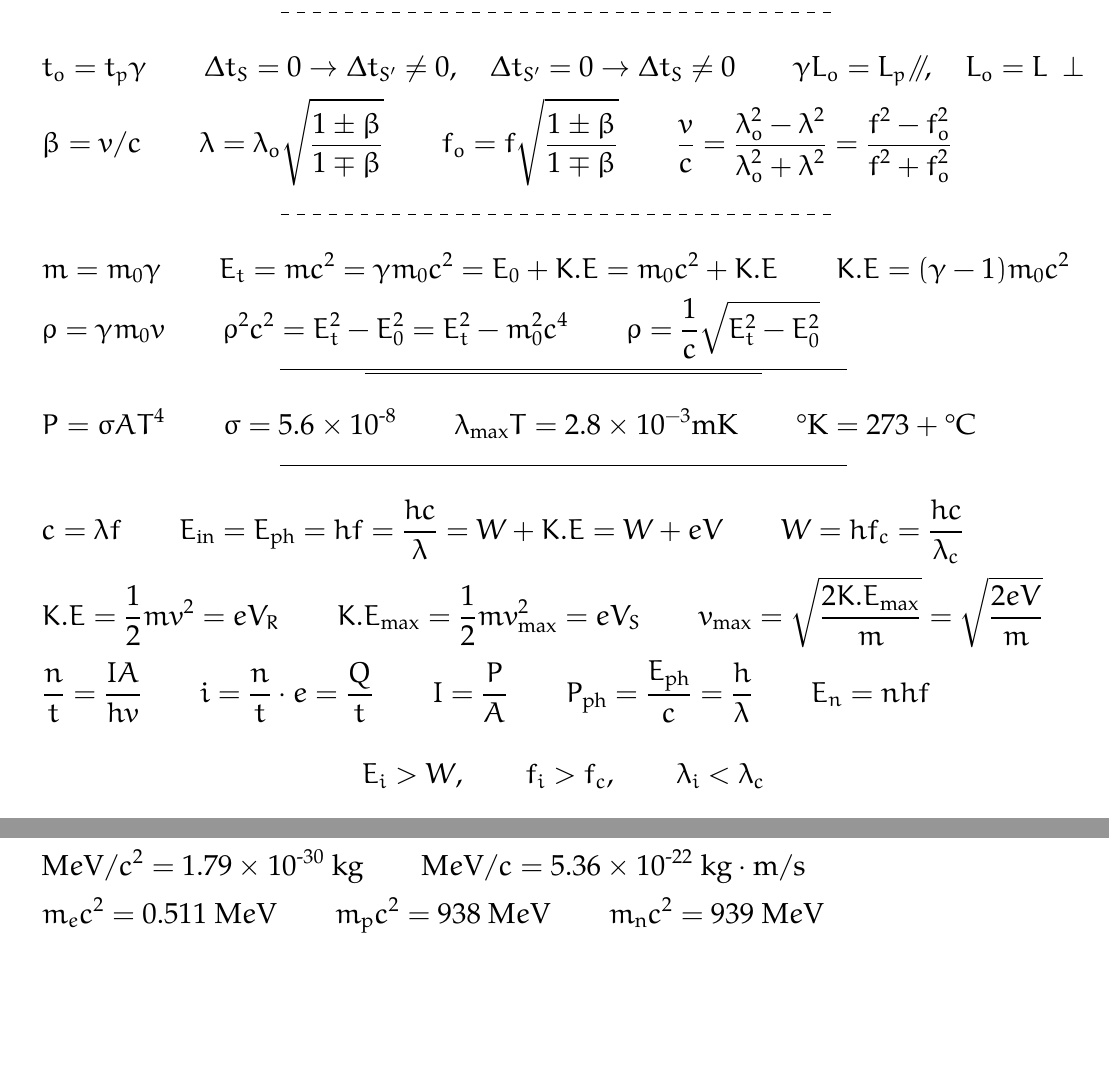
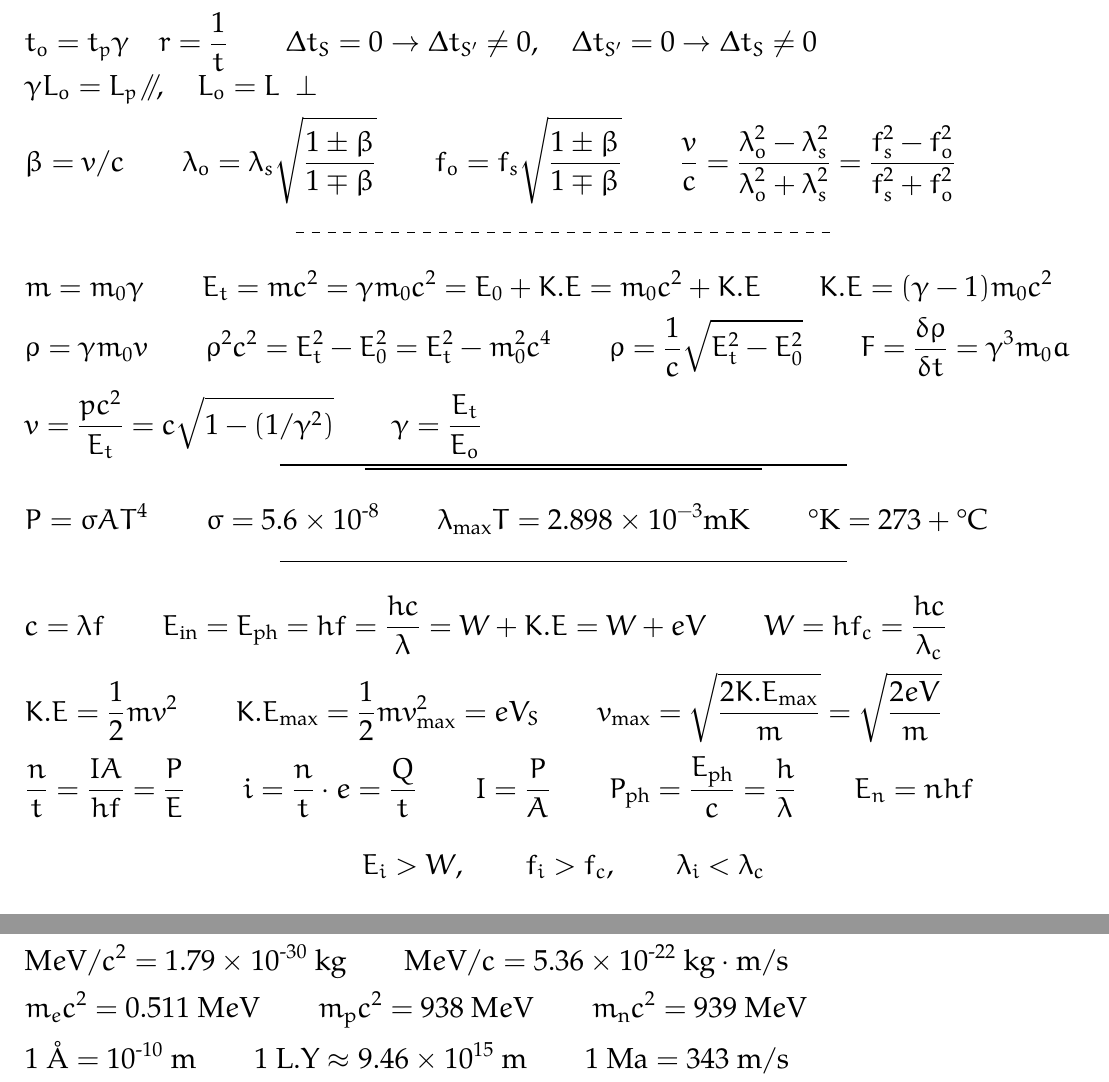
Before and after one commit to y-samy/acad, a LaTeX document (Undergraduate - Alexandria University/Level 1/Modern Physics/Givens/midterm/Midterm Givens.tex): two parts of the page, joined at a grey line, cut at the place of the change, the shorter picture padded with empty space. Compiled offline with pdfLaTeX.

Commit message:
Exam Night Pushes

```diff
--- a/Undergraduate - Alexandria University/Level 1/Modern Physics/Givens/midterm/Midterm Givens.tex
+++ b/Undergraduate - Alexandria University/Level 1/Modern Physics/Givens/midterm/Midterm Givens.tex
@@ -2,8 +2,8 @@
 
 % Margins
 \usepackage{geometry}
-\geometry{left=13mm,right=13mm,%
-bindingoffset=0mm, top=25mm,bottom=25mm}
+\geometry{left=10mm,right=10mm,%
+bindingoffset=0mm, top=10mm,bottom=10mm}
 
 % More Math Symbols
 \usepackage{amssymb}
@@ -73,35 +73,36 @@ $ y^\prime = y \qquad v^\prime_y = v_y \qquad a_y^\prime = a_y \qquad \qquad K.E
 
 \ \\
 \noindent
-$ v \ge 0.1c \qquad \qquad \gamma = \frac{1}{\displaystyle \sqrt{1- (u/c)^2}} > 1 \qquad \quad t = \gamma (t - \frac{ux}{c^2})\\$
-$x^\prime = \gamma(x - ut) \qquad v^\prime_x = \frac{v_x - u}{1- \displaystyle \frac{v_x u}{c^2} } \qquad \qquad  y^\prime = y \qquad v^\prime_y = \displaystyle \frac{\displaystyle v_y \sqrt{1-(u/c)^2}}{\displaystyle 1- \frac{v_x u}{c^2}}\\[-3mm]$
+$ v \ge 0.1c \qquad \qquad \gamma = \frac{1}{\displaystyle \sqrt{1- (u/c)^2}} > 1 \qquad \quad t^\prime = \gamma (t -^\prime \frac{ux}{c^2})\\$
+$x^\prime = \gamma(x -^\prime ut) \qquad v^\prime_x = \frac{v_x -^\prime u}{1-^\prime \displaystyle \frac{v_x u}{c^2} } \qquad \qquad  y^\prime = y \qquad v^\prime_y = \displaystyle \frac{\displaystyle v_y \sqrt{1-(u/c)^2}}{\displaystyle 1- \frac{v_x u}{c^2}}\\[-3mm]$
 
 {\centering \hdashrule{10cm}{0.4pt}{4pt} \par}
 
 \ \\
 \noindent
-$ t_o = t_p \gamma \qquad \Delta t_S = 0 \rightarrow \Delta t_{S^\prime} \neq 0, \quad \Delta t_{S^\prime} = 0 \rightarrow \Delta t_S \neq 0 \qquad \gamma L_o = L_p \ \slparallel, \quad L_o = L \ \perp \\[+2mm]$
-$ \beta = v/c \qquad \lambda = \lambda_o \displaystyle \sqrt{\frac{1\pm \beta}{1\mp \beta}} \qquad f_o = f \displaystyle \sqrt{\frac{1\pm \beta}{1\mp \beta}} \qquad \frac{v}{c} = \frac{\displaystyle \lambda_o^2 - \lambda^2}{\displaystyle \lambda_o^2 + \lambda^2} = \frac{\displaystyle f^2 - f_o^2}{\displaystyle f^2 + f_o^2} \\[-1mm]$
+$ t_o = t_p \gamma \quad r = \frac{1}{t} \qquad \Delta t_S = 0 \rightarrow \Delta t_{S^\prime} \neq 0, \quad \Delta t_{S^\prime} = 0 \rightarrow \Delta t_S \neq 0 \\ \gamma L_o = L_p \ \slparallel, \quad L_o = L \ \perp \\[+2mm]$
+$ \beta = v/c \qquad \lambda_o = \lambda_s \displaystyle \sqrt{\frac{1\pm \beta}{1\mp \beta}} \qquad f_o = f_s \displaystyle \sqrt{\frac{1\pm \beta}{1\mp \beta}} \qquad \frac{v}{c} = \frac{\displaystyle \lambda_o^2 - \lambda_s^2}{\displaystyle \lambda_o^2 + \lambda_s^2} = \frac{\displaystyle f_s^2 - f_o^2}{\displaystyle f_s^2 + f_o^2} \\[-1mm]$
 
 {\centering \hdashrule{10cm}{0.4pt}{4pt} \par}
 
 \ \\
 \noindent
 $ m = m_0 \gamma \qquad E_t = mc^2 = \gamma m_0c^2 = E_0 + K.E = m_0c^2 + K.E \qquad K.E = (\gamma - 1) m_0c^2 \\[+2mm]$
-$\rho = \gamma m_0v \qquad \rho^2c^2 = E_t^2 - E_0^2 = E_t^2 - m_0^2c^4 \qquad \rho = \frac{1}{c} \sqrt{E_t^2 - E_0^2}$
+$\rho = \gamma m_0v \qquad \rho^2c^2 = E_t^2 - E_0^2 = E_t^2 - m_0^2c^4 \qquad \rho = \frac{1}{c} \sqrt{E_t^2 - E_0^2} \qquad F = \frac{\delta \rho}{\delta t} = \gamma^3 m_0 a\\[+2mm]$
+$v = \frac{p c^2}{E_t} = c \sqrt{1- (1/\gamma^2)} \qquad \gamma = \frac{E_t}{E_o}$
 
 {\centering \rule{10cm}{0.8pt}\\\rule[\dimexpr \ht\strutbox+0.1cm]{7cm}{0.8pt} \par}
 
 \noindent
-$P = \sigma AT^4 \qquad \sigma = 5.6 \times 10^{\sz8} \qquad \lambda_{\text{max}} T = 2.8 \times 10^{-3} \text{mK} \qquad \degree \text{K} = 273 + \degree \text{C}$
+$P = \sigma AT^4 \qquad \sigma = 5.6 \times 10^{\sz8} \qquad \lambda_{\text{max}} T = 2.898 \times 10^{-3} \text{mK} \qquad \degree \text{K} = 273 + \degree \text{C}$
 
 {\centering \rule{10cm}{0.4pt} \par}
 
 \ \\
 \noindent
 $ c = \lambda f \qquad E_{\text{in}} = E_{\text{ph}} = hf = \frac{hc}{\lambda} = W + K.E = W + eV \qquad W = h f_c = \frac{hc}{\lambda_c} \\[+2mm]$
-$ K.E = \frac{1}{2} mv^2 = eV_R \qquad K.E_{\text{max}} = \frac{1}{2} m v^2_{\text{max}} = eV_S \qquad v_{\text{max}} = \sqrt{\displaystyle \frac{2K.E_{\text{max}}}{m}} = \sqrt{\displaystyle \frac{2eV}{m}}\\[+2mm]$
-$ \frac{n}{t} = \frac{IA}{hv} \qquad i = \frac{n}{t} \cdot e = \frac{Q}{t} \qquad I = \frac{P}{A} \qquad P_{\text{ph}} = \frac{E_\text{ph}}{c} = \frac{h}{\lambda} \qquad E_n = n hf \\$
+$ K.E = \frac{1}{2} mv^2 \qquad K.E_{\text{max}} = \frac{1}{2} m v^2_{\text{max}} = eV_S \qquad v_{\text{max}} = \sqrt{\displaystyle \frac{2K.E_{\text{max}}}{m}} = \sqrt{\displaystyle \frac{2eV}{m}}\\[+2mm]$
+$ \frac{n}{t} = \frac{IA}{hf} = \frac{P}{E} \qquad i = \frac{n}{t} \cdot e = \frac{Q}{t} \qquad I = \frac{P}{A} \qquad P_{\text{ph}} = \frac{E_\text{ph}}{c} = \frac{h}{\lambda} \qquad E_n = n hf \\$
 \begin{center}
     $E_i > W, \qquad f_i > f_c, \qquad \lambda_i < \lambda_c$
 \end{center}
@@ -113,6 +114,7 @@ $ \frac{n}{t} = \frac{IA}{hv} \qquad i = \frac{n}{t} \cdot e = \frac{Q}{t} \qqua
 $c = 3 \times 10^8 \text{ m}/\text{s} \qquad 1.6\times 10^{\sz 19}\text{ J} = 1 \ e\text{V} \qquad h = 6.626 \times 10^{\sz34} \text{ J} \cdot \text{s}\\[+2mm]$
 $e = 1.6 \times 10^{\sz 19} \text{ C} \qquad m_{e} = 9.11 \times 10^{\sz31} \text{ kg} \qquad m_{\text{p}} = 1.67 \times 10^{\sz27} \text{ kg}\\[+2mm]$
 $\text{M}e\text{V}/c^2 = 1.79 \times 10^{\sz30} \text{ kg} \qquad \text{M}e\text{V}/c = 5.36 \times 10^{\sz22} \text{ kg}\cdot\text{m}/\text{s}\\[+2mm]$
-$m_e c^2 = 0.511 \text{ M}e\text{V} \qquad m_\text{p}c^2 = 938 \text{ M}e\text{V} \qquad m_\text{n}c^2 = 939 \text{ M}e\text{V} $
+$m_e c^2 = 0.511 \text{ M}e\text{V} \qquad m_\text{p}c^2 = 938 \text{ M}e\text{V} \qquad m_\text{n}c^2 = 939 \text{ M}e\text{V} \\[+2mm]$
+$ 1 \text{ \AA} = 10^{\sz10} \text{ m} \qquad 1 \text{ L.Y} \approx 9.46 \times 10^{15} \text{ m} \qquad 1 \text{ Ma} = 343 \text{ m}/\text{s}$
 
 \end{document}
```
Also changed, not shown: Undergraduate - Alexandria University/Level 1/Modern Physics/Givens/midterm/Midterm Givens.pdf.
